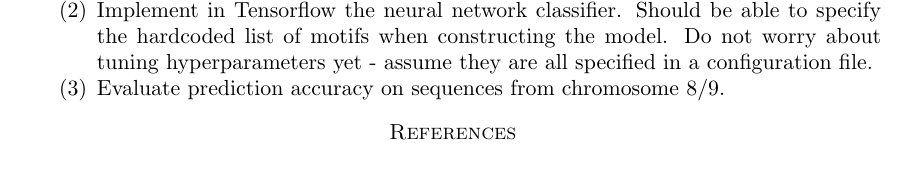
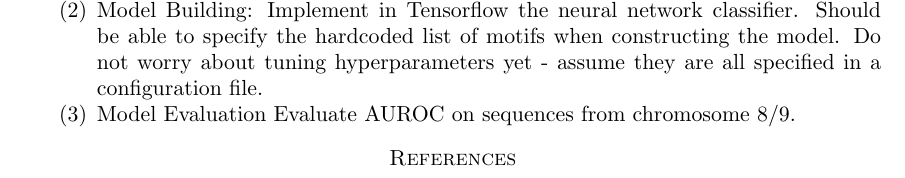
Before and after one commit to yakirr/motifnet, a LaTeX paper (writeup/proposal.tex): part of page 2 of 2, cut so that both start at the same text. Compiled offline with pdfLaTeX.

Commit message:
added one month todo

```diff
--- a/writeup/proposal.tex
+++ b/writeup/proposal.tex
@@ -26,8 +26,8 @@ We propose to leverage a more mechanistic understanding of TF binding to ``const
 The goals fall into the categories of 1. data processing, 2. model building, and 3. model evaluation.
 \begin{enumerate}
 \item Data Processing: Assemble the data used in \cite{zhou2015predicting} by obtaining human reference genome sequences for sites where at least one of 919 chromatin marks (labels) is present (positive class).  Assemble a set of motifs from \cite{doi:10.1093/nar/gkx1106}, making sure the number of motifs is not too big, and that they are all of uniform size (for reference, \cite{zhou2015predicting} uses 320 filters that are 8 base pairs long, whereas \cite{doi:10.1093/nar/gkx1106} contains 402 human transcription factor motifs).
-\item Implement in Tensorflow the neural network classifier.  Should be able to specify the hardcoded list of motifs when constructing the model.  Do not worry about tuning hyperparameters yet - assume they are all specified in a configuration file.
-\item Evaluate prediction accuracy on sequences from chromosome 8/9.
+\item Model Building: Implement in Tensorflow the neural network classifier.  Should be able to specify the hardcoded list of motifs when constructing the model.  Do not worry about tuning hyperparameters yet - assume they are all specified in a configuration file.
+\item Model Evaluation Evaluate AUROC on sequences from chromosome 8/9.
 \end{enumerate}
 
 \bibliographystyle{plain}
```
Also changed, not shown: writeup/proposal.pdf.
